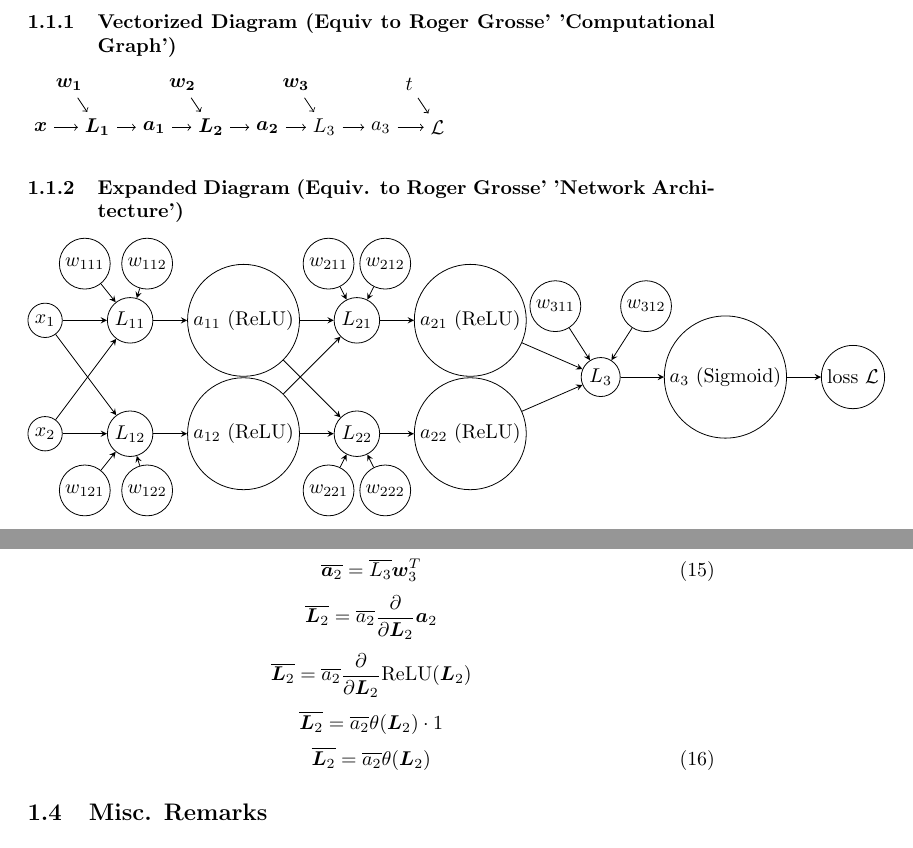
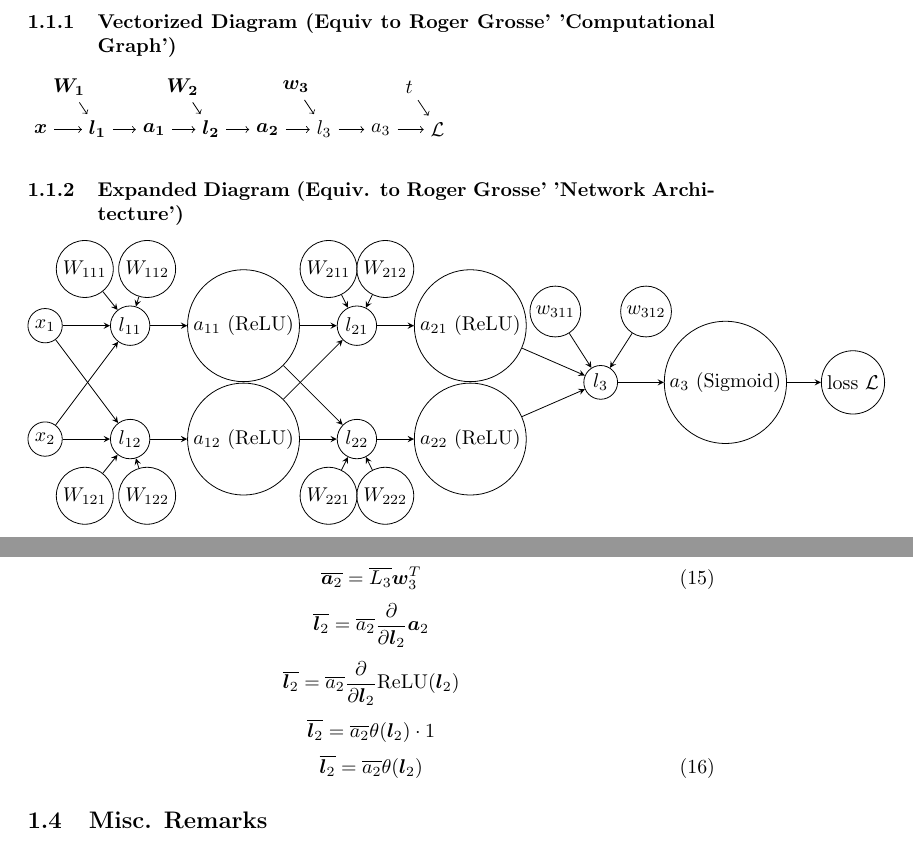
Before and after one commit to Teo-Asinari/ML_DIY, a LaTeX document (docs/MultiLayerPerceptron/BackpropagationDerivation.tex): two parts of pages 1 and 6 of 7, joined at a grey line, cut so that both start at the same text. Compiled offline with pdfLaTeX.

Commit message:
Moving to uppercase for matrix naming convention

```diff
--- a/docs/MultiLayerPerceptron/BackpropagationDerivation.tex
+++ b/docs/MultiLayerPerceptron/BackpropagationDerivation.tex
@@ -21,13 +21,13 @@ of size-2 vectors.
 \subsubsection{Vectorized Diagram (Equiv to Roger Grosse' 'Computational Graph')}
 \begin{tikzpicture}[]
     \node (input) at (1,1) {$\bm{x}$};
-    \node (weight1) at (1.5,1.75) {$\bm{w_1}$};
-    \node (inputLayer) at (2,1) {$\bm{L_1}$};
+    \node (weight1) at (1.5,1.75) {$\bm{W_1}$};
+    \node (inputLayer) at (2,1) {$\bm{l_1}$};
     \node (activation1) at (3,1) {$\bm{a_1}$};
-    \node (hiddenLayer) at (4,1) {$\bm{L_2}$};
-    \node (weight2) at (3.5,1.75) {$\bm{w_2}$};
+    \node (hiddenLayer) at (4,1) {$\bm{l_2}$};
+    \node (weight2) at (3.5,1.75) {$\bm{W_2}$};
     \node (activation2) at (5,1) {$\bm{a_2}$};
-    \node (outputLayer) at (6,1) {$L_3$};
+    \node (outputLayer) at (6,1) {$l_3$};
     \node (weight3) at (5.5,1.75) {$\bm{w_3}$};
     \node (activation3) at (7,1) {$a_3$};
     \node (target) at (7.5,1.75) {$t$};
@@ -99,24 +99,24 @@ of size-2 vectors.
     \node[input] (input2) at (1,-1) {$x_2$};
 
 % Input layer 1 (L_1)
-    \node[inputLayer] (inputLayer1) at (2.5,1) {$L_{11}$};
-    \node[inputLayer] (inputLayer2) at (2.5, -1) {$L_{12}$};
-    \node[weight] (weight111) at (1.7, 2) {$w_{111}$};
-    \node[weight] (weight112) at (2.8, 2) {$w_{112}$};
-    \node[weight] (weight121) at (1.7, -2) {$w_{121}$};
-    \node[weight] (weight122) at (2.8, -2) {$w_{122}$};
+    \node[inputLayer] (inputLayer1) at (2.5,1) {$l_{11}$};
+    \node[inputLayer] (inputLayer2) at (2.5, -1) {$l_{12}$};
+    \node[weight] (weight111) at (1.7, 2) {$W_{111}$};
+    \node[weight] (weight112) at (2.8, 2) {$W_{112}$};
+    \node[weight] (weight121) at (1.7, -2) {$W_{121}$};
+    \node[weight] (weight122) at (2.8, -2) {$W_{122}$};
 
 % Input Layer Activation
     \node[activation] (activation11) at (4.5, 1) {$a_{11}$ (ReLU)};
     \node[activation] (activation12) at (4.5, -1) {$a_{12}$ (ReLU)};
 
 % Hidden layer 2 (L_2)
-    \node[hidden] (hidden1) at (6.5, 1) {$L_{21}$};
-    \node[hidden] (hidden2) at (6.5, -1) {$L_{22}$};
-    \node[weight] (weight211) at (6, 2) {$w_{211}$};
-    \node[weight] (weight212) at (7, 2) {$w_{212}$};
-    \node[weight] (weight221) at (6, -2) {$w_{221}$};
-    \node[weight] (weight222) at (7, -2) {$w_{222}$};
+    \node[hidden] (hidden1) at (6.5, 1) {$l_{21}$};
+    \node[hidden] (hidden2) at (6.5, -1) {$l_{22}$};
+    \node[weight] (weight211) at (6, 2) {$W_{211}$};
+    \node[weight] (weight212) at (7, 2) {$W_{212}$};
+    \node[weight] (weight221) at (6, -2) {$W_{221}$};
+    \node[weight] (weight222) at (7, -2) {$W_{222}$};
 
 %
 
@@ -298,10 +298,10 @@ multiplications and matrix transpose. I am somewhat confused/overwhelmed by this
 \[\overline{\bm{a}_2} = \overline{L_3} \begin{bmatrix}\frac{\partial{}}{\partial{a_{21}}} (w_{311}a_{21} + w_{312}a_{22})\\ \frac{\partial}{\partial{a_{22}}}(w_{311}a_{21} + w_{312}a_{22})\end{bmatrix}\]
 \[\overline{\bm{a}_2} = \overline{L_3} \begin{bmatrix}w_{311} \\ w_{312}\end{bmatrix}\]
 \begin{equation}\overline{\bm{a}_2} = \overline{L_3} \bm{w}_3^T\end{equation}
-\[\overline{\bm{L}_2} = \overline{a_2} \frac{\partial}{\partial{\bm{L}_2}} \bm{a}_2\]
-\[\overline{\bm{L}_2} = \overline{a_2} \frac{\partial}{\partial{\bm{L}_2}} \text{ReLU}(\bm{L}_2)\]
-\[\overline{\bm{L}_2} = \overline{a_2} \theta(\bm{L}_2) \cdot 1\]
-\begin{equation}\overline{\bm{L}_2} = \overline{a_2} \theta(\bm{L}_2) \end{equation}
+\[\overline{\bm{l}_2} = \overline{a_2} \frac{\partial}{\partial{\bm{l}_2}} \bm{a}_2\]
+\[\overline{\bm{l}_2} = \overline{a_2} \frac{\partial}{\partial{\bm{l}_2}} \text{ReLU}(\bm{l}_2)\]
+\[\overline{\bm{l}_2} = \overline{a_2} \theta(\bm{l}_2) \cdot 1\]
+\begin{equation}\overline{\bm{l}_2} = \overline{a_2} \theta(\bm{l}_2) \end{equation}
 % \[\overline{\bm{}_} = \overline{\bm{}_} \frac{\partial}{\partial{\bm{}_}} \bm{}_\]
 % \[\overline{\bm{}_} = \overline{\bm{}_} \frac{\partial}{\partial{\bm{}_}} \bm{}_\]
 % \[\overline{\bm{}_} = \overline{\bm{}_} \frac{\partial}{\partial{\bm{}_}} \bm{}_\]
```
Also changed, not shown: docs/MultiLayerPerceptron/BackpropagationDerivation.pdf, docs/MultiLayerPerceptron/BackpropagationDerivation.tex (2 more changed lines), 3 other files.
